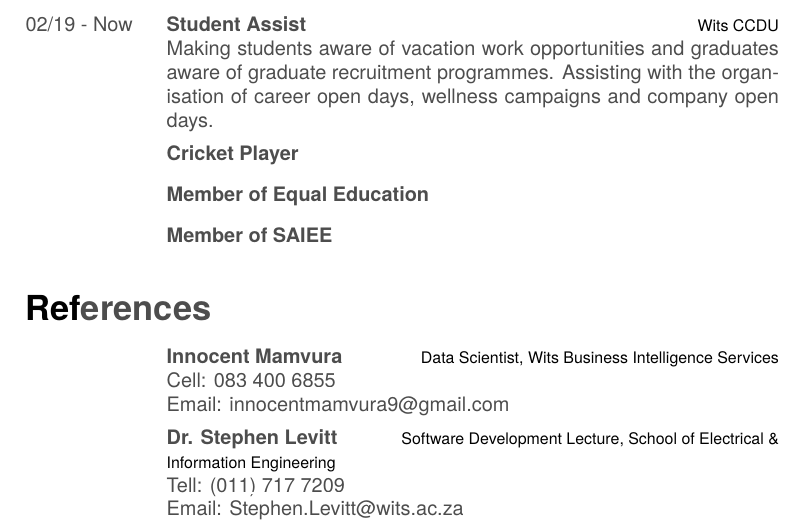
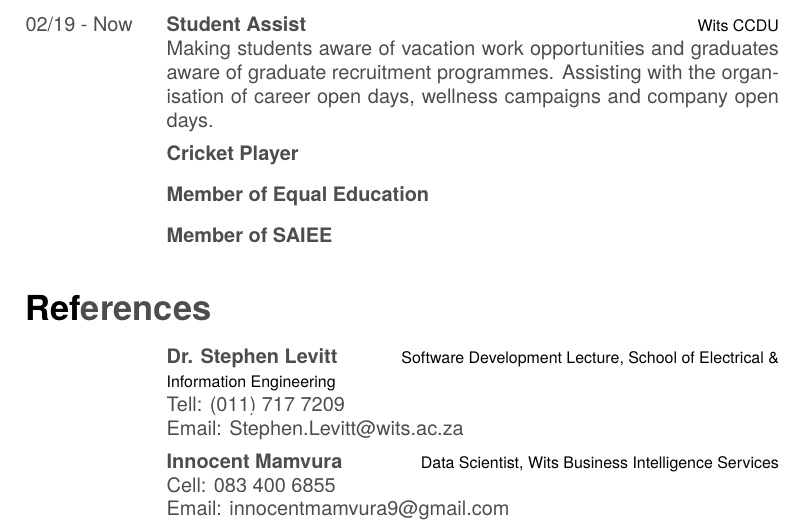
Before and after one commit to Sephoro/Elias-Sepuru-CV, a LaTeX CV (Elias_Sepuru_CV_v1_1.tex): part of page 2 of 2, cut so that both start at the same text. Compiled offline with XeLaTeX; a missing font is replaced by an installed copy or a similar font.

Commit message:
Swapped the order of references

```diff
--- a/Elias_Sepuru_CV_v1_1.tex
+++ b/Elias_Sepuru_CV_v1_1.tex
@@ -202,12 +202,13 @@
 
 \section{References}
 \begin{entrylist}
+    \entry{}{Dr. Stephen Levitt}{Software Development Lecture, School of Electrical \& Information Engineering}{
+    Tell: (011) 717 7209\\
+    Email:  \href{mailto:Stephen.Levitt@wits.ac.za}{Stephen.Levitt@wits.ac.za}}
     \entry{}{Innocent Mamvura}{Data Scientist, Wits Business Intelligence Services}{
     Cell:  083 400 6855\\
     Email:  \href{mailto:innocentmamvura9@gmail.com}{innocentmamvura9@gmail.com}}
-     \entry{}{Dr. Stephen Levitt}{Software Development Lecture, School of Electrical \& Information Engineering}{
-    Tell: (011) 717 7209\\
-    Email:  \href{mailto:Stephen.Levitt@wits.ac.za}{Stephen.Levitt@wits.ac.za}}
+
 \end{entrylist}
 %\emph{Wits Business Intelligence Services}
 %
```
Also changed, not shown: Elias_Sepuru_CV_v1_1.pdf.
